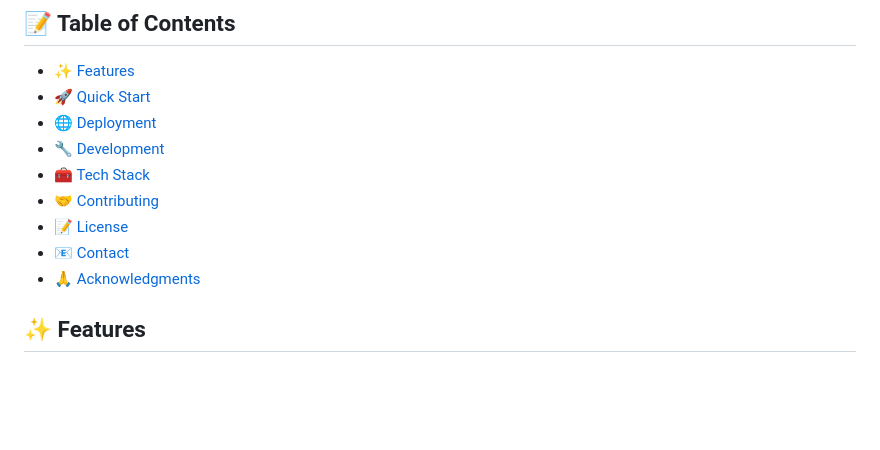
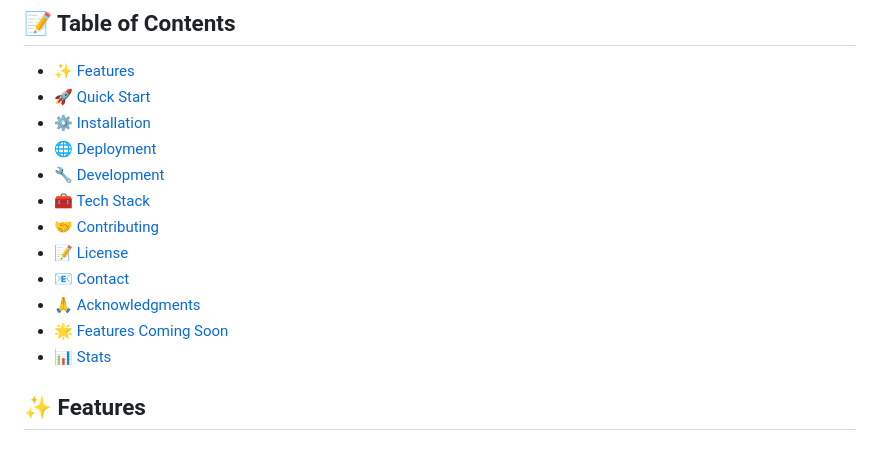
Before and after one commit to Keshabkjha/Inscribe, a Markdown page: README.md, the part around one of its changes. Rendered like a GitHub page; blank space fills up the shorter version.

```diff
--- a/README.md
+++ b/README.md
@@ -19,6 +19,7 @@
 ## 📝 Table of Contents
 - [✨ Features](#-features)
 - [🚀 Quick Start](#-quick-start)
+- [⚙️ Installation](#️-installation)
 - [🌐 Deployment](#-deployment)
 - [🔧 Development](#-development)
 - [🧰 Tech Stack](#-tech-stack)
@@ -26,6 +27,8 @@
 - [📝 License](#-license)
 - [📧 Contact](#-contact)
 - [🙏 Acknowledgments](#-acknowledgments)
+- [🌟 Features Coming Soon](#-features-coming-soon)
+- [📊 Stats](#-stats)
 
 ## ✨ Features
 
```
Also changed, not shown: other parts of README.md (+25 -19 lines).
